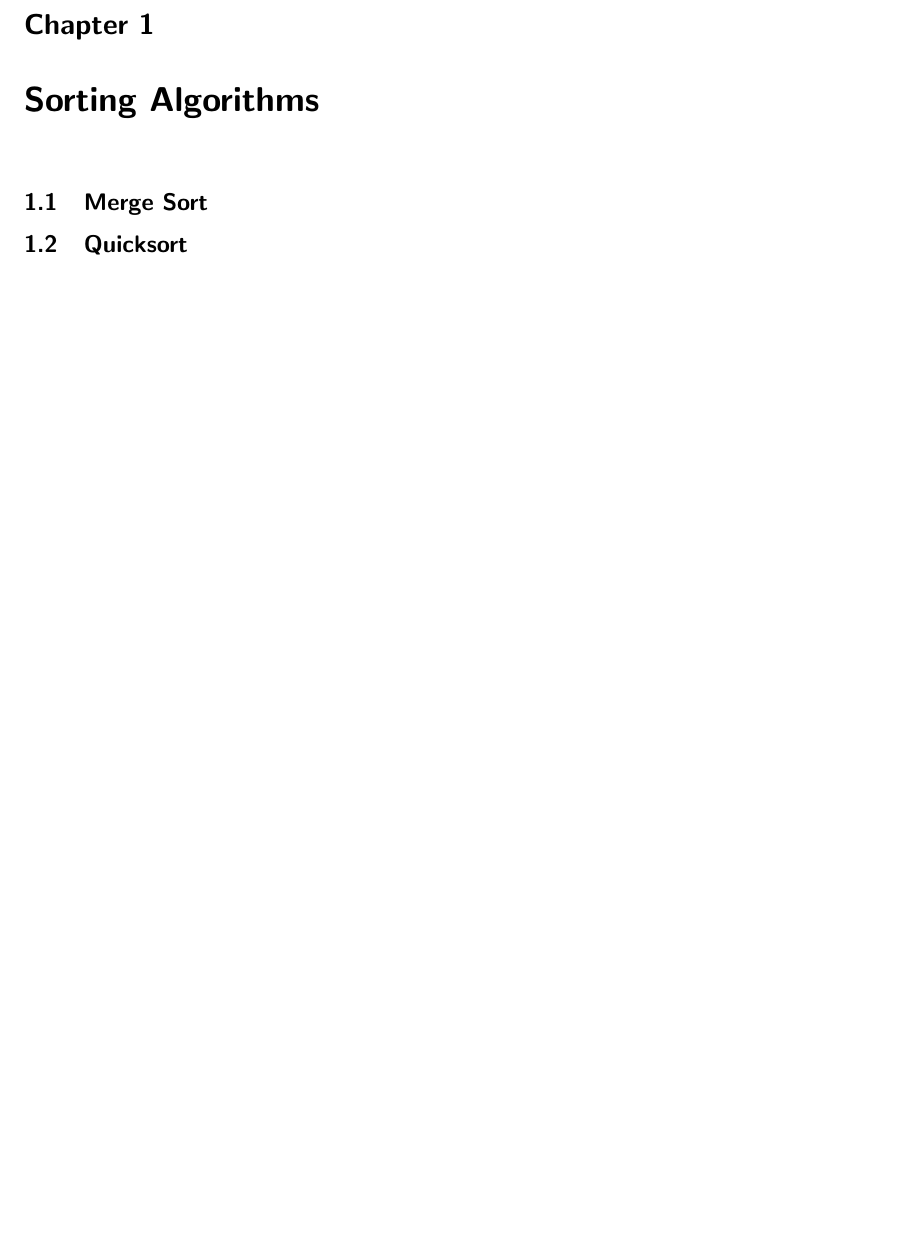
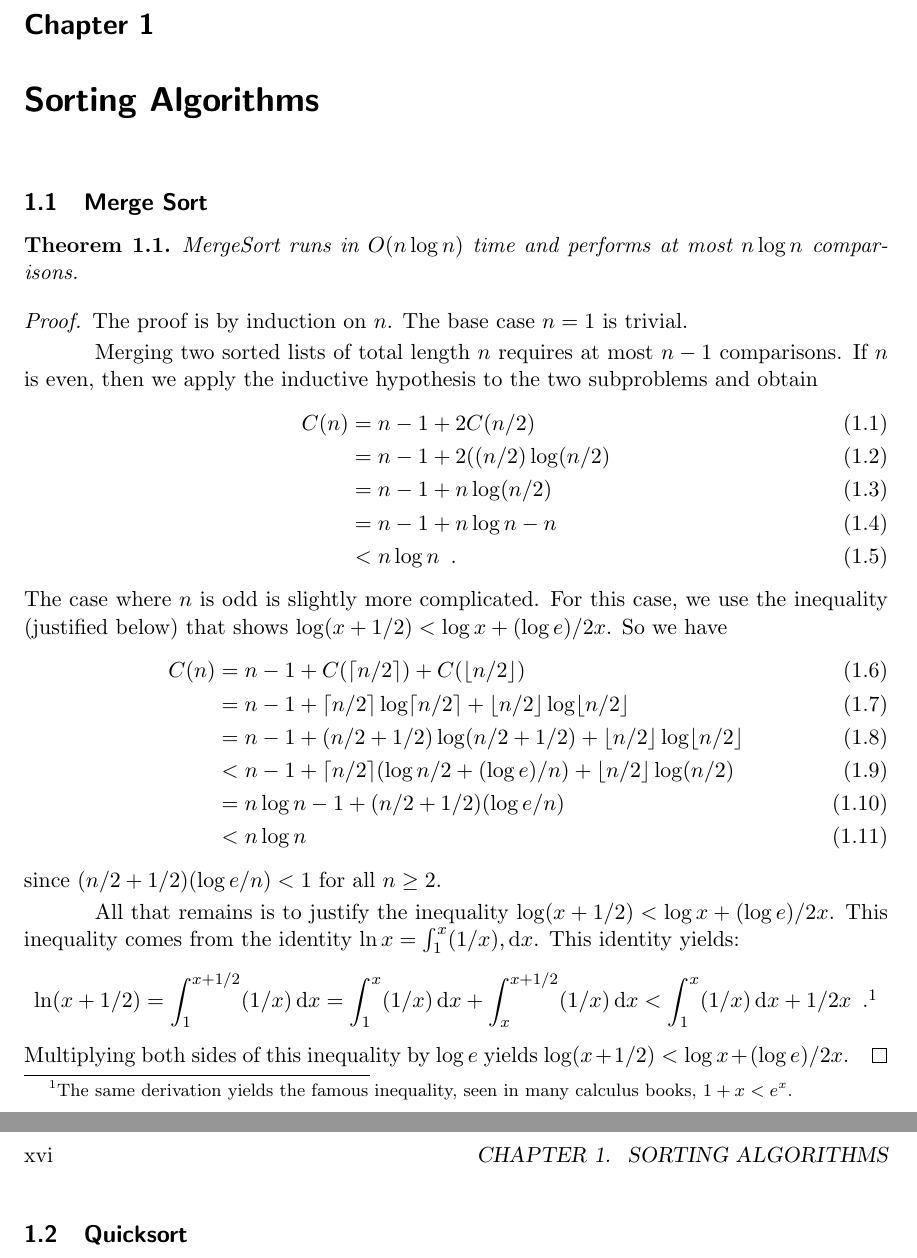
Before and after one commit to patmorin/ods, a LaTeX thesis (latex/ods.tex, which reads latex/ods.sty): part of page 17 of 17 before the commit and two parts of pages 17 and 18 of 18 after it, the two joined at a grey line, cut so that both start at the same text, the shorter picture padded with empty space. Compiled offline with pdfLaTeX.

```diff
--- a/latex/ods.sty
+++ b/latex/ods.sty
@@ -44,6 +44,10 @@
 \newtheorem{exc}{Exercise}[chapter]
 \newcommand{\exclabel}[1]{\label{exc:#1}}
 \newcommand{\excref}[1]{Exercise~\ref{exc:#1}}
+
+\newtheorem{prp}{Property}[chapter]
+\newcommand{\prplabel}[1]{\label{prp:#1}}
+\newcommand{\prpref}[1]{Property~\ref{prp:#1}}
 
 \newcommand{\etal}{\emph{et al.}}
 
--- a/latex/ods.tex
+++ b/latex/ods.tex
@@ -64,6 +61,57 @@
 \chapter{Sorting Algorithms}
 \chaplabel{sorting}
 \section{Merge Sort}
+
+\begin{thm}
+  MergeSort runs in $O(n\log n)$ time and performs at most $n\log n$
+  comparisons.
+\end{thm}
+
+\begin{proof}
+The proof is by induction on $n$.  The base case $n=1$ is trivial.
+
+Merging two sorted lists of total length $n$ requires at most $n-1$
+comparisons. If $n$ is even, then we apply the inductive hypothesis to
+the two subproblems and obtain
+\begin{align}
+  C(n)
+  &= n-1 + 2C(n/2) \\
+  &= n-1 + 2((n/2)\log(n/2) \\
+  &= n-1 + n\log(n/2) \\
+  &= n-1 + n\log n-n \\
+  &< n\log n \enspace .
+\end{align}
+The case where $n$ is odd is slightly more complicated.  For this case,
+we use the inequality (justified below) that shows $\log (x+1/2) <
+\log x + (\log e)/2x$.  So we have
+\begin{align}
+  C(n)
+  &= n-1 + C(\lceil n/2 \rceil) + C(\lfloor n/2 \rfloor) \\
+  &= n-1 + \lceil n/2 \rceil\log \lceil n/2 \rceil
+           + \lfloor n/2 \rfloor\log \lfloor n/2 \rfloor \\
+  &= n-1 + (n/2+1/2)\log (n/2+1/2)
+           + \lfloor n/2 \rfloor\log \lfloor n/2 \rfloor \\
+  &< n-1 + \lceil n/2 \rceil(\log n/2 + (\log e)/n)
+           + \lfloor n/2 \rfloor\log (n/2) \\
+  &= n\log n - 1 + (n/2+1/2)(\log e/n) \\
+  &< n\log n
+\end{align}
+since $(n/2+1/2)(\log e/n) < 1$ for all $n\ge 2$.
+
+All that remains is to justify the inequality
+$\log (x+1/2) <
+\log x + (\log e)/2x$.  This inequality comes from the identity $\ln x = \int_1^x (1/x),\mathrm{d}x$.  This identity yields:
+\[
+   \ln(x+1/2) = \int_1^{x+1/2} (1/x)\,\mathrm{d}x
+    = \int_1^{x} (1/x)\,\mathrm{d}x + \int_{x}^{x+1/2} (1/x)\,\mathrm{d}x
+    < \int_1^{x} (1/x)\,\mathrm{d}x + 1/2x \enspace .\footnote{The same derivation yields the famous inequality, seen in many calculus books, $1+x < e^x$.}
+\]
+Multiplying both sides of this inequality by $\log e$ yields
+$\log (x+1/2) < \log x + (\log e)/2x$.
+\end{proof}
+
+
+
 \section{Quicksort}
 \section{Heapsort}
 
```
Also changed, not shown: latex/ods.tex (31 more changed lines).
